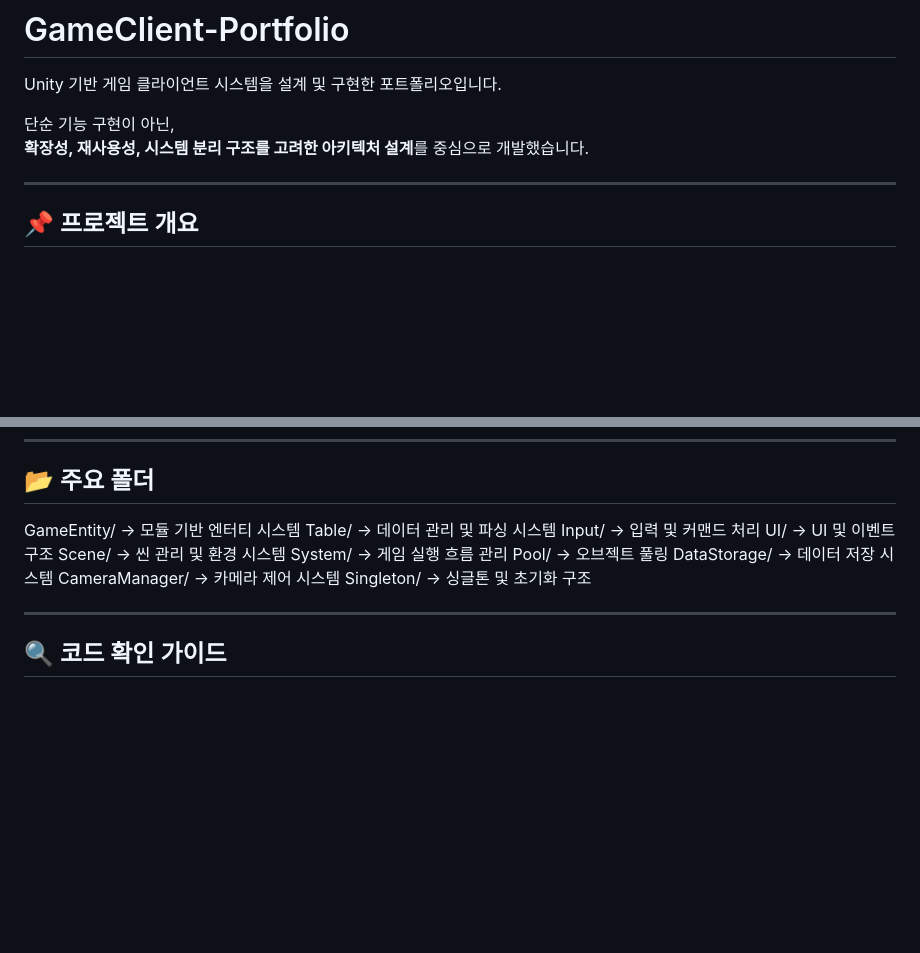
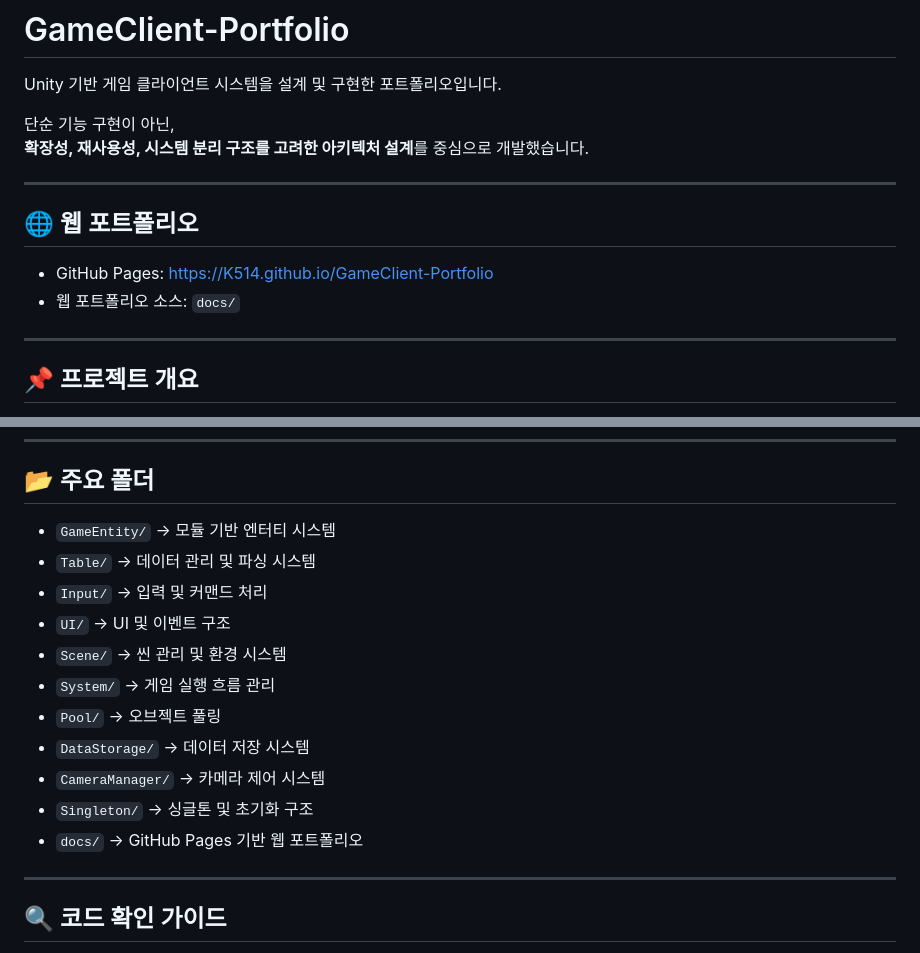
Before and after one commit to K514/GameClient-Portfolio, a Markdown page: README.md, 2 parts joined by grey strips. Rendered like a GitHub page; blank space fills up the shorter version.

Commit message:
Update README with GitHub Pages portfolio link

```diff
--- a/README.md
+++ b/README.md
@@ -4,6 +4,13 @@ Unity 기반 게임 클라이언트 시스템을 설계 및 구현한 포트폴
 
 단순 기능 구현이 아닌,
 **확장성, 재사용성, 시스템 분리 구조를 고려한 아키텍처 설계**를 중심으로 개발했습니다.
+
+---
+
+## 🌐 웹 포트폴리오
+
+- GitHub Pages: https://K514.github.io/GameClient-Portfolio
+- 웹 포트폴리오 소스: `docs/`
 
 ---
 
@@ -109,17 +116,17 @@ Unity 기반 게임 클라이언트 시스템을 설계 및 구현한 포트폴
 
 ## 📂 주요 폴더
 
-GameEntity/ → 모듈 기반 엔터티 시스템
-Table/ → 데이터 관리 및 파싱 시스템
-Input/ → 입력 및 커맨드 처리
-UI/ → UI 및 이벤트 구조
-Scene/ → 씬 관리 및 환경 시스템
-System/ → 게임 실행 흐름 관리
-Pool/ → 오브젝트 풀링
-DataStorage/ → 데이터 저장 시스템
-CameraManager/ → 카메라 제어 시스템
-Singleton/ → 싱글톤 및 초기화 구조
-
+- `GameEntity/` → 모듈 기반 엔터티 시스템
+- `Table/` → 데이터 관리 및 파싱 시스템
+- `Input/` → 입력 및 커맨드 처리
+- `UI/` → UI 및 이벤트 구조
+- `Scene/` → 씬 관리 및 환경 시스템
+- `System/` → 게임 실행 흐름 관리
+- `Pool/` → 오브젝트 풀링
+- `DataStorage/` → 데이터 저장 시스템
+- `CameraManager/` → 카메라 제어 시스템
+- `Singleton/` → 싱글톤 및 초기화 구조
+- `docs/` → GitHub Pages 기반 웹 포트폴리오
 
 ---
 
```
